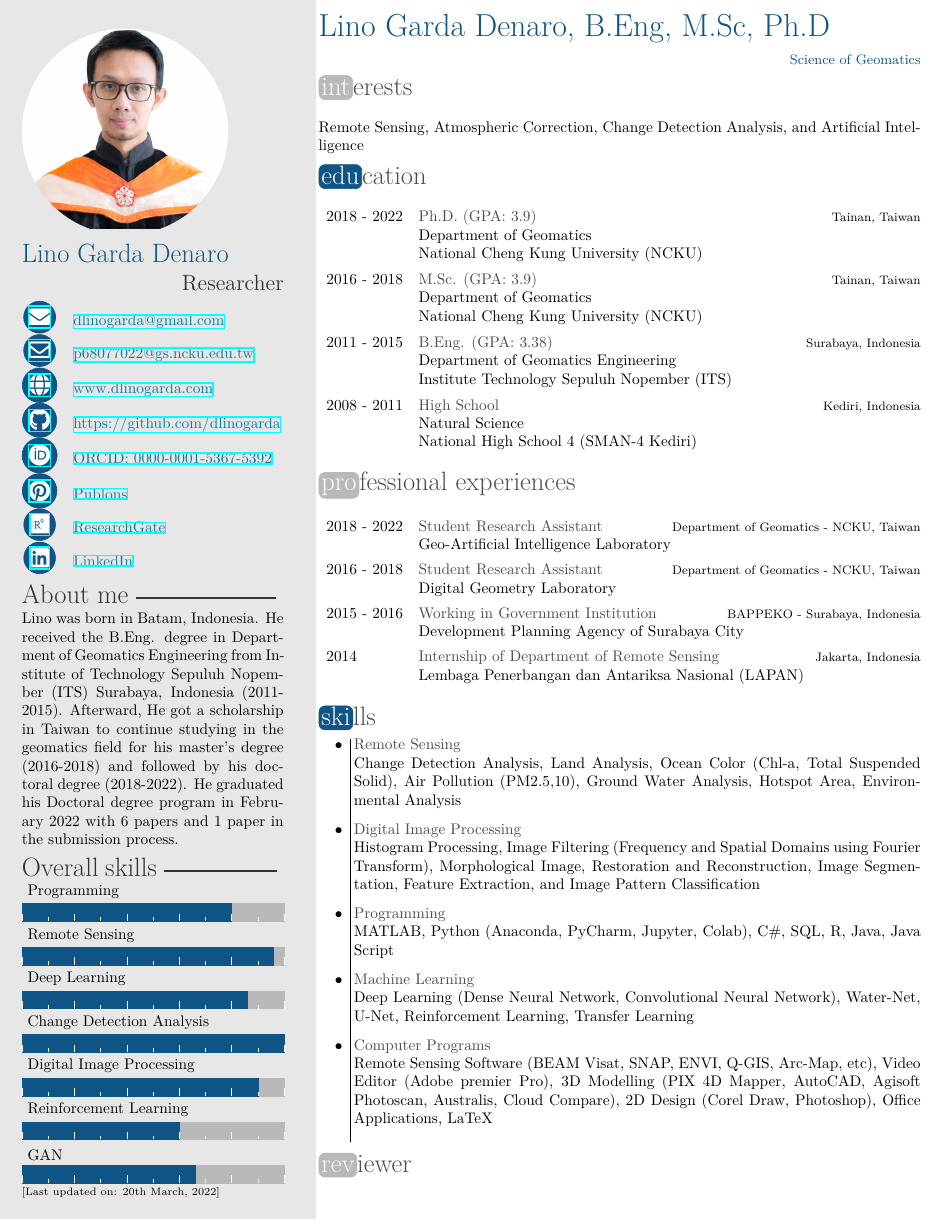
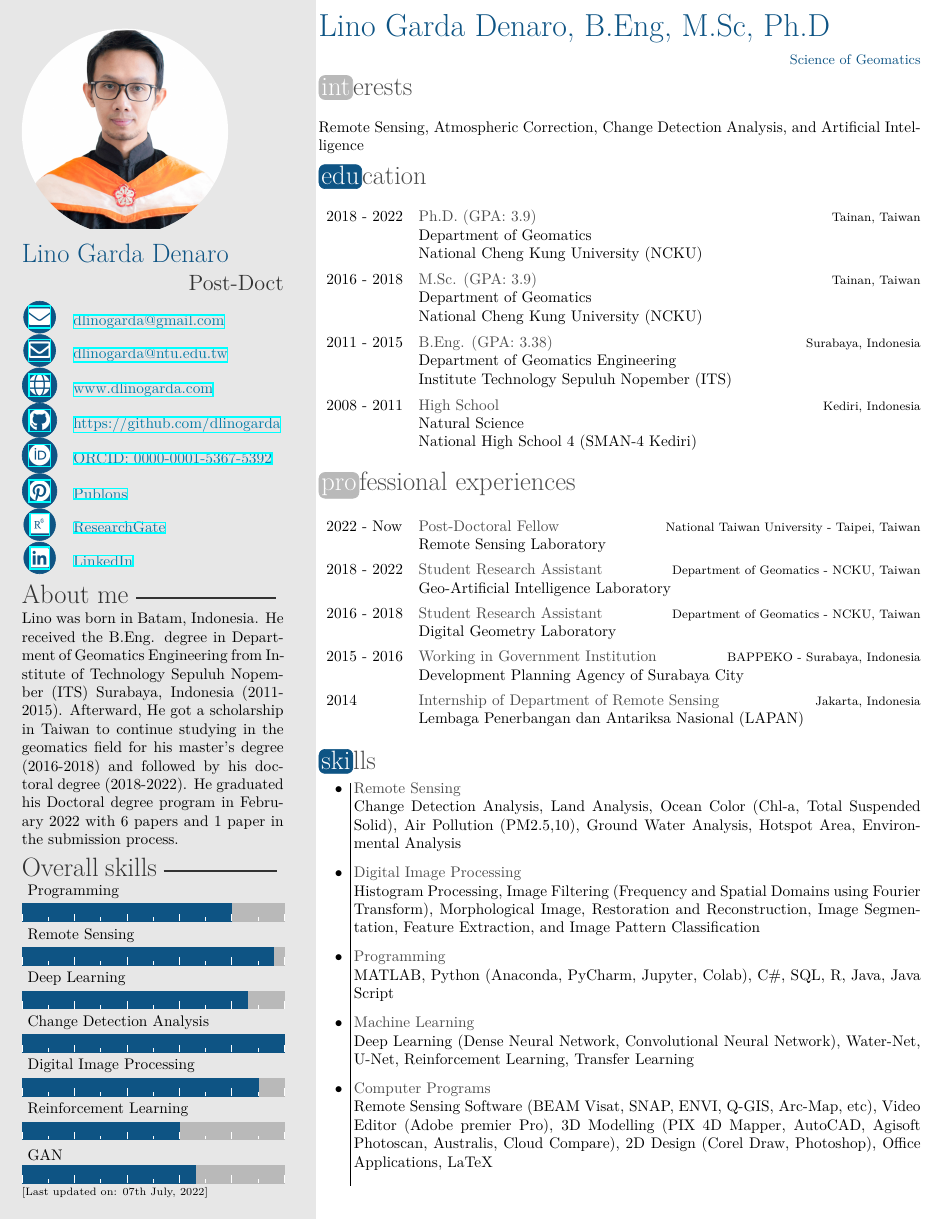
Before and after one commit to dlinogarda/Professional-CV, a LaTeX CV (cv.tex, which reads mycvtemplate.cls): page 1 of 2. Compiled offline with XeLaTeX.

Commit message:
update-cv

```diff
--- a/cv.tex
+++ b/cv.tex
@@ -16,10 +16,10 @@
 % personal info
 \profilepic{closeup_lino.jpg}   % path of profile pic
 \cvname{Lino Garda Denaro}      % your name
-\cvjobtitle{Researcher}         % your actual job position
+\cvjobtitle{Post-Doct}         % your actual job position
 
 \cvmail{dlinogarda@gmail.com}
-\cvmaill{p68077022@gs.ncku.edu.tw}
+\cvmaill{dlinogarda@ntu.edu.tw}
 \cvsite{www.dlinogarda.com}
 \cvgithub{https://github.com/dlinogarda}
 \cvorcid{ORCID: 0000-0001-5367-5392}
@@ -99,6 +99,11 @@ Remote Sensing, Atmospheric Correction, Change Detection Analysis, and Artificia
 
 \section{professional experiences}
 \begin{TableTemplate}
+  \TableTemplateItem
+    {2022 - Now}
+    {Post-Doctoral Fellow}
+    {National Taiwan University - Taipei, Taiwan}
+    {Remote Sensing Laboratory}
   \TableTemplateItem
     {2018 - 2022}
     {Student Research Assistant}
--- a/mycvtemplate.cls
+++ b/mycvtemplate.cls
@@ -238,7 +238,7 @@
       \noindent
       \scriptsize
       \noindent
-      [Last updated on: 20th March, 2022]
+      [Last updated on: 07th July, 2022]
 
     \end{flushleft}
   \end{textblock}
```
Also changed, not shown: cv.pdf, 1 other file.
